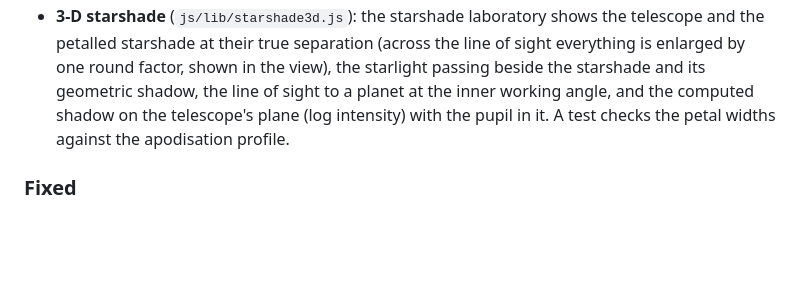
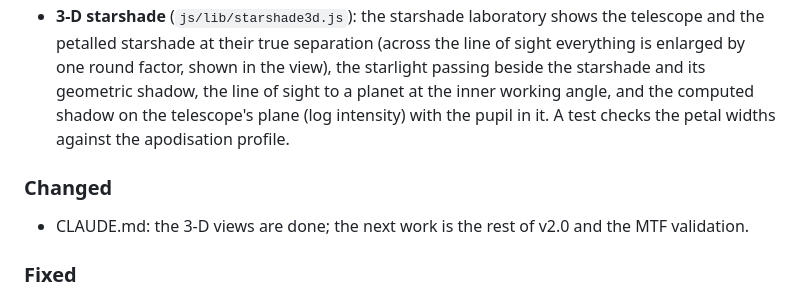
Before and after one commit to iiogurt/Optica_Viva, a Markdown page: CHANGELOG.md, the part around the change. Drawn GitHub-style; blank space fills up the shorter version.

Commit message:
docs: CLAUDE.md next work after the 3-D views (#154)
Co-authored-by: Claude Opus 5.5 <noreply@anthropic.com>

```diff
--- a/CHANGELOG.md
+++ b/CHANGELOG.md
@@ -13,6 +13,9 @@ The format follows [Keep a Changelog](https://keepachangelog.com/en/1.1.0/), and
 - **3-D flare** (`js/lib/flare3d.js`): the flare laboratory shows the lens with the sun's parallel light and the exact paths of the three brightest ghosts (ranked by mean irradiance from a ray grid through every two-reflection path), each turning back at one surface and forward again at another, with their spots on the sensor and their brightness relative to the sun; built in the worker once the sun settles. The ghost tracer can record each ray's surface hits; `lensScene()` takes the image plane's size as an option.
 - **3-D bokeh** (`js/lib/bokeh3d.js`): the bokeh laboratory (traced model) shows real rays round the iris, from a background point on axis and one in the corner of the frame, through the chosen lens with the barrel's clear apertures; they cross in front of the sensor set for the focus distance and land as the traced footprints, the iris shape on axis and a cat's eye in the corner (with the share of light that gets through), drawn on the sensor and enlarged beside it. Built in the worker. `lensScene()` takes the pupil samples to trace as an option.
 - **3-D starshade** (`js/lib/starshade3d.js`): the starshade laboratory shows the telescope and the petalled starshade at their true separation (across the line of sight everything is enlarged by one round factor, shown in the view), the starlight passing beside the starshade and its geometric shadow, the line of sight to a planet at the inner working angle, and the computed shadow on the telescope's plane (log intensity) with the pupil in it. A test checks the petal widths against the apodisation profile.
+
+### Changed
+- CLAUDE.md: the 3-D views are done; the next work is the rest of v2.0 and the MTF validation.
 
 ### Fixed
 - 3-D engine: lines marked `glow: false` were still added to the image like glowing ones (the flag was documented but never read), so overlapping coloured lines turned white, such as the interferometry tracks. They are now drawn with ordinary blending before the glowing lines.
```
Also changed, not shown: CLAUDE.md (+1 -1 lines).
